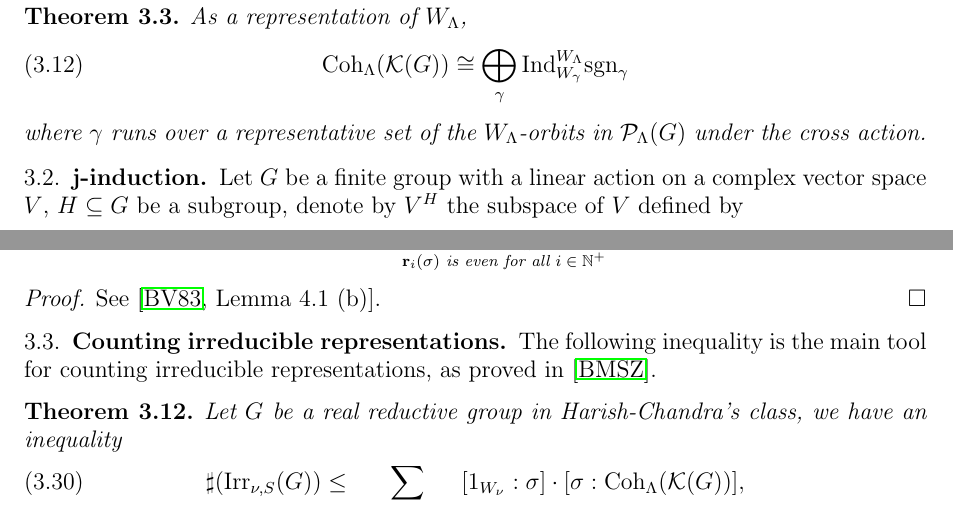
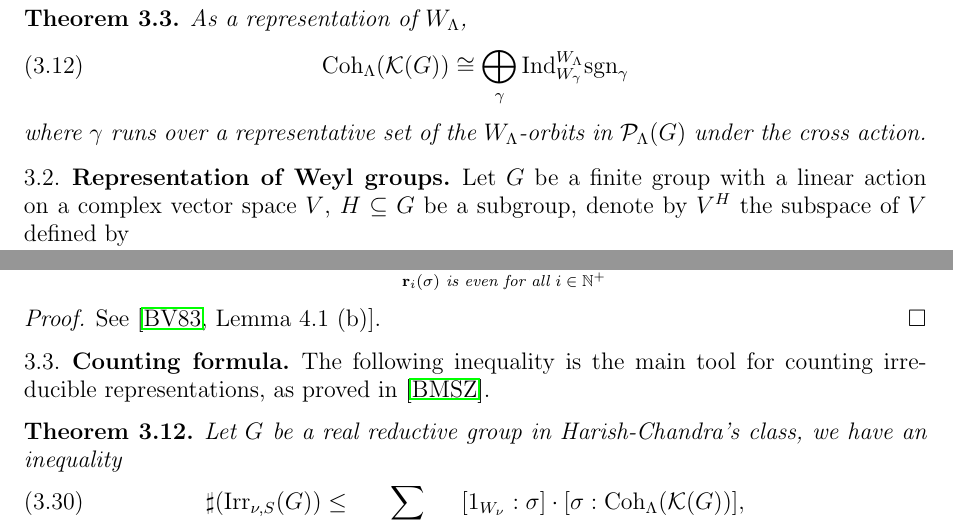
Before and after one commit to idle852/counting, a LaTeX paper (counting.tex): two parts of pages 12 and 15 of 26, joined at a grey line, cut so that both start at the same text. Compiled offline with pdfLaTeX.

Commit message:
2024.11.27

```diff
--- a/counting.tex
+++ b/counting.tex
@@ -238,7 +238,7 @@ picture,baseline=(#2.base)]{\node(#2)[#1]{$#3$};}}
 
 \address{Department of Mathematics\\
 Zhejiang University\\
-Hangzhou, China}\email{12235008@zju.edu.cn}
+Hangzhou, China}\email{wang.qt@zju.edu.cn}
 
 \begin{document}
 \ytableausetup{centertableaux}
@@ -840,7 +840,7 @@ As a representation of $W_{\Lambda}$,
 \end{thm}
 
 
-\subsection{j-induction}\label{2.2}
+\subsection{Representation of Weyl groups}\label{2.2}
 Let $G$ be a finite group with a linear action on a complex vector space $V$, $H \subseteq G$ be a subgroup, denote by $V^{H}$ the subspace of $V$ defined by
 $$V^H := \set{v \in V}{hv = v, \textrm{for all $h \in H$}}$$
 it is an $H$-submodule of $V$, so there is a decomposition $V = V^H \oplus V'$, where $V'$ is an $H$-submodule which has no nonzero $H$-invariants.
@@ -1027,7 +1027,7 @@ and as always, $\sgn$ denote the sign character.
     See \cite[Lemma 4.1 (b)]{BV83}.
 \end{proof}
 
-\subsection{Counting irreducible representations}
+\subsection{Counting formula}
 
 The following inequality is the main tool for counting irreducible representations, as proved in \cite{BMSZ}.
 
```
Also changed, not shown: counting.pdf, 6 other files.
